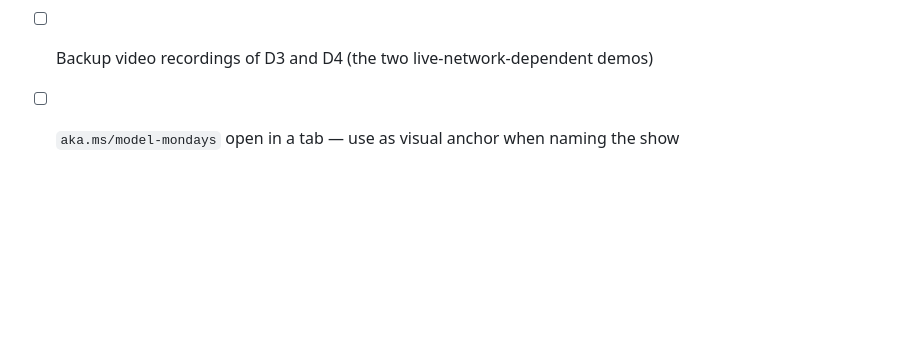
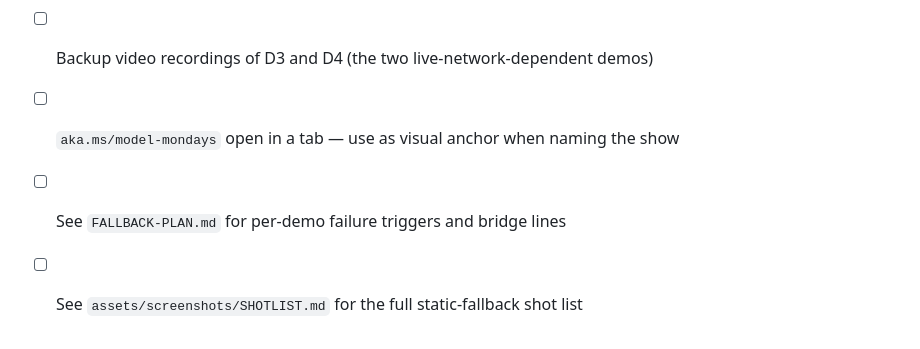
Before and after one commit to nitya/dont-let-the-chocolates-pile-up, a Markdown page: STORYBOARD.md, the part around the change. GitHub-like rendering; blank space fills up the shorter version.

```diff
--- a/STORYBOARD.md
+++ b/STORYBOARD.md
@@ -151,3 +151,5 @@ capability working at content scale on Model Mondays and at capsule scale on Mod
 - [ ] `model-mastery` repo has a deliberately-deprecated model reference on a scratch branch
 - [ ] Backup video recordings of D3 and D4 (the two live-network-dependent demos)
 - [ ] `aka.ms/model-mondays` open in a tab — use as visual anchor when naming the show
+- [ ] See `FALLBACK-PLAN.md` for per-demo failure triggers and bridge lines
+- [ ] See `assets/screenshots/SHOTLIST.md` for the full static-fallback shot list
```
Also changed, not shown: FALLBACK-PLAN.md (added, +79 -0 lines), assets/screenshots/SHOTLIST.md (added, +48 -0 lines).
